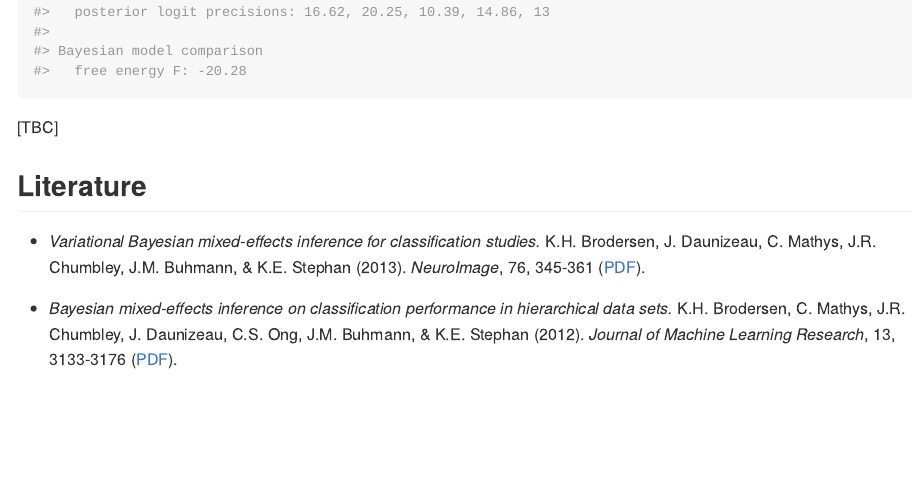
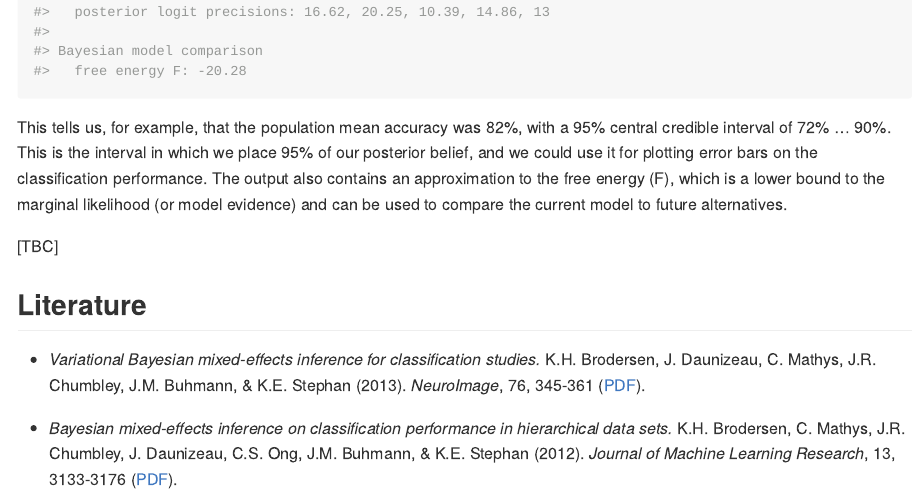
Before and after one commit to kaybrodersen/micp, an R Markdown document (README.Rmd): the page in a window 1100 px wide, from 1610 px down. The pictures show the output file README.md that the author committed with the source, drawn offline in the style of GitHub; badge pictures from the web are left out.

Commit message:
Add conclusion to Example 1.

````diff
--- a/README.Rmd
+++ b/README.Rmd
@@ -69,6 +69,8 @@ We can obtain a summary of the results using:
 micp::micp.stats(ks, ns)
 ```
 
+This tells us, for example, that the population mean accuracy was 82%, with a 95% central credible interval of 72% … 90%. This is the interval in which we place 95% of our posterior belief, and we could use it for plotting error bars on the classification performance. The output also contains an approximation to the free energy $F$, which is a lower bound to the marginal likelihood (or model evidence) and can be used to compare the current model to future alternatives.
+
 [TBC]
 
 ## Literature
````
Also changed, not shown: README.md.
